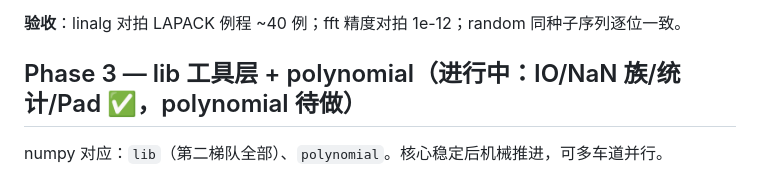
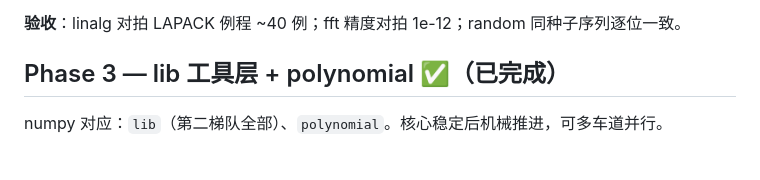
Before and after one commit to aixfoundry/numgo, a Markdown page: docs/roadmap.md, the part around the change. Rendered like a GitHub page.

Commit message:
docs: mark Phase 3 complete

```diff
--- a/docs/roadmap.md
+++ b/docs/roadmap.md
@@ -64,7 +64,7 @@ numpy 对应：`linalg`、`fft`、`random`。相互独立，可三车道并行
 
 **验收**：linalg 对拍 LAPACK 例程 ~40 例；fft 精度对拍 1e-12；random 同种子序列逐位一致。
 
-## Phase 3 — lib 工具层 + polynomial（进行中：IO/NaN 族/统计/Pad ✅，polynomial 待做）
+## Phase 3 — lib 工具层 + polynomial ✅（已完成）
 
 numpy 对应：`lib`（第二梯队全部）、`polynomial`。核心稳定后机械推进，可多车道并行。
 
```
